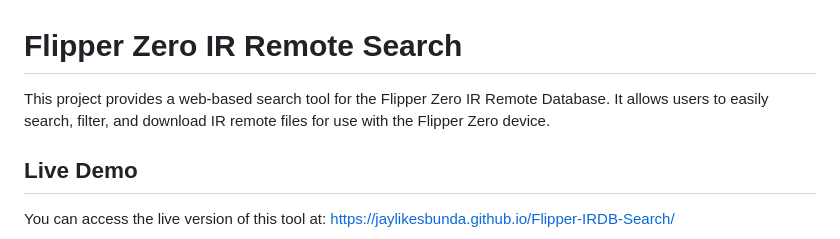
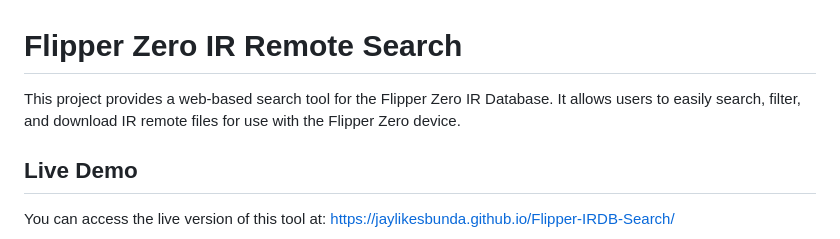
Before and after one commit to jaylikesbunda/Flipper-IRDB-Search, a Markdown page: README.md, the part around the change. Rendered like a GitHub page.

```diff
--- a/README.md
+++ b/README.md
@@ -1,6 +1,6 @@
 # Flipper Zero IR Remote Search
 
-This project provides a web-based search tool for the Flipper Zero IR Remote Database. It allows users to easily search, filter, and download IR remote files for use with the Flipper Zero device.
+This project provides a web-based search tool for the Flipper Zero IR Database. It allows users to easily search, filter, and download IR remote files for use with the Flipper Zero device.
 
 ## Live Demo
 
```
